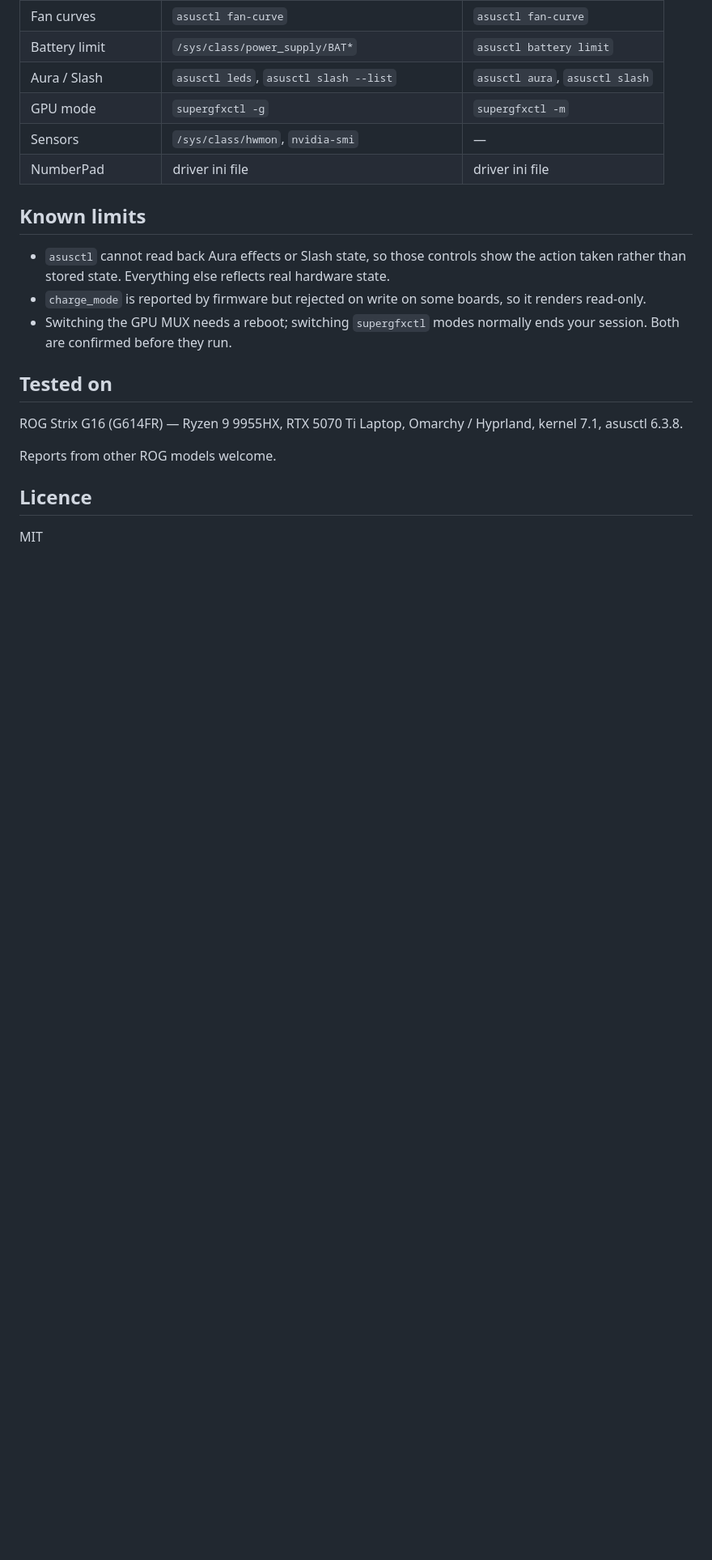
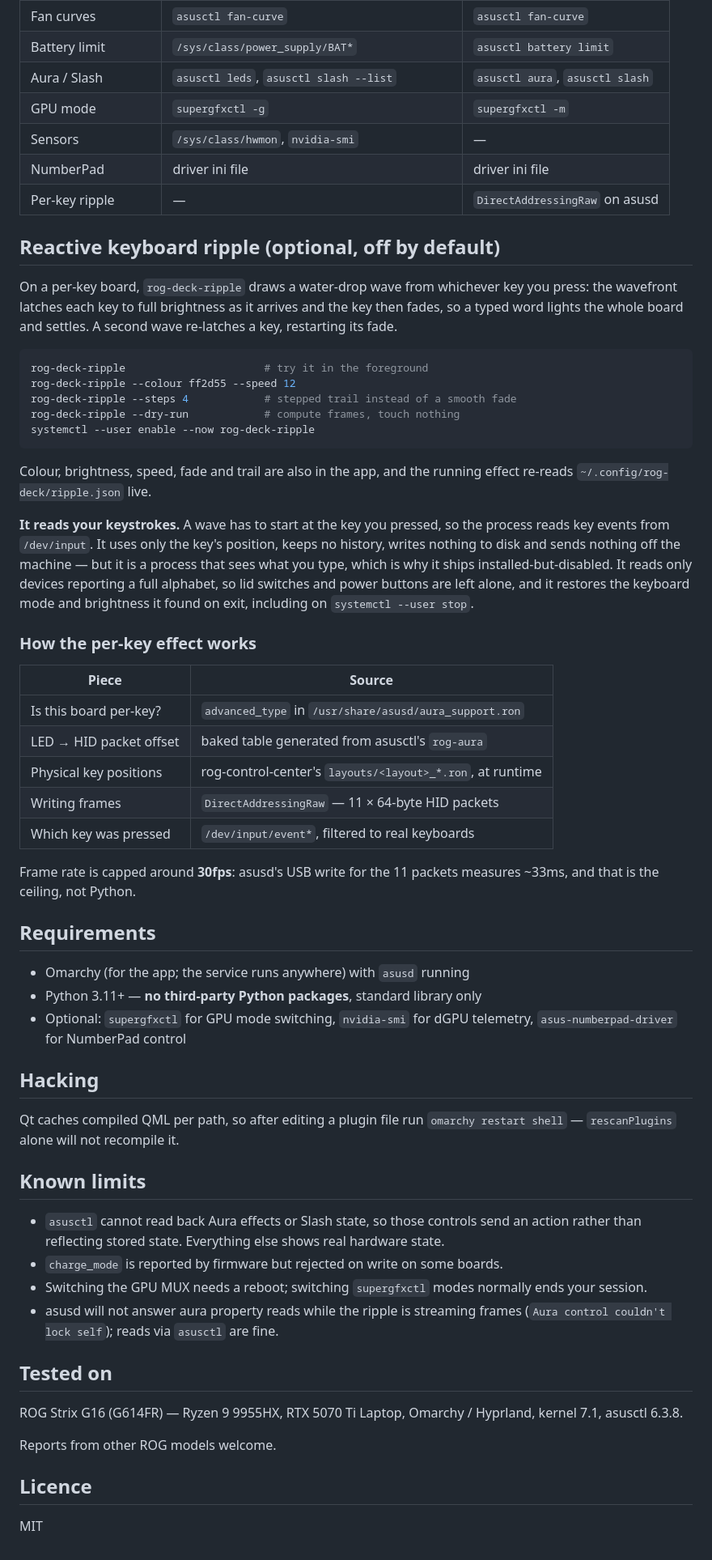
Before and after one commit to 97d110/rog-deck, a Markdown page: README.md, the part around one of its changes. Shown at 81% size. Drawn GitHub-style; blank space fills up the shorter version.

````diff
--- a/README.md
+++ b/README.md
@@ -164,16 +111,69 @@ authorization.
 | GPU mode | `supergfxctl -g` | `supergfxctl -m` |
 | Sensors | `/sys/class/hwmon`, `nvidia-smi` | — |
 | NumberPad | driver ini file | driver ini file |
+| Per-key ripple | — | `DirectAddressingRaw` on asusd |
+
+## Reactive keyboard ripple (optional, off by default)
+
+On a per-key board, `rog-deck-ripple` draws a water-drop wave from whichever
+key you press: the wavefront latches each key to full brightness as it arrives
+and the key then fades, so a typed word lights the whole board and settles. A
+second wave re-latches a key, restarting its fade.
+
+```bash
+rog-deck-ripple                      # try it in the foreground
+rog-deck-ripple --colour ff2d55 --speed 12
+rog-deck-ripple --steps 4            # stepped trail instead of a smooth fade
+rog-deck-ripple --dry-run            # compute frames, touch nothing
+systemctl --user enable --now rog-deck-ripple
+```
+
+Colour, brightness, speed, fade and trail are also in the app, and the running
+effect re-reads `~/.config/rog-deck/ripple.json` live.
+
+**It reads your keystrokes.** A wave has to start at the key you pressed, so
+the process reads key events from `/dev/input`. It uses only the key's
+position, keeps no history, writes nothing to disk and sends nothing off the
+machine — but it is a process that sees what you type, which is why it ships
+installed-but-disabled. It reads only devices reporting a full alphabet, so
+lid switches and power buttons are left alone, and it restores the keyboard
+mode and brightness it found on exit, including on `systemctl --user stop`.
+
+### How the per-key effect works
+
+| Piece | Source |
+| --- | --- |
+| Is this board per-key? | `advanced_type` in `/usr/share/asusd/aura_support.ron` |
+| LED → HID packet offset | baked table generated from asusctl's `rog-aura` |
+| Physical key positions | rog-control-center's `layouts/<layout>_*.ron`, at runtime |
+| Writing frames | `DirectAddressingRaw` — 11 × 64-byte HID packets |
+| Which key was pressed | `/dev/input/event*`, filtered to real keyboards |
+
+Frame rate is capped around **30fps**: asusd's USB write for the 11 packets
+measures ~33ms, and that is the ceiling, not Python.
+
+## Requirements
+
+- Omarchy (for the app; the service runs anywhere) with `asusd` running
+- Python 3.11+ — **no third-party Python packages**, standard library only
+- Optional: `supergfxctl` for GPU mode switching, `nvidia-smi` for dGPU
+  telemetry, `asus-numberpad-driver` for NumberPad control
+
+## Hacking
+
+Qt caches compiled QML per path, so after editing a plugin file run
+`omarchy restart shell` — `rescanPlugins` alone will not recompile it.
 
 ## Known limits
 
 - `asusctl` cannot read back Aura effects or Slash state, so those controls
-  show the action taken rather than stored state. Everything else reflects
+  send an action rather than reflecting stored state. Everything else shows
   real hardware state.
-- `charge_mode` is reported by firmware but rejected on write on some boards,
-  so it renders read-only.
+- `charge_mode` is reported by firmware but rejected on write on some boards.
 - Switching the GPU MUX needs a reboot; switching `supergfxctl` modes normally
-  ends your session. Both are confirmed before they run.
+  ends your session.
+- asusd will not answer aura property reads while the ripple is streaming
+  frames (`Aura control couldn't lock self`); reads via `asusctl` are fine.
 
 ## Tested on
 
````
Also changed, not shown: other parts of README.md (+73 -126 lines), docs/screenshot.png, 15 other files.
